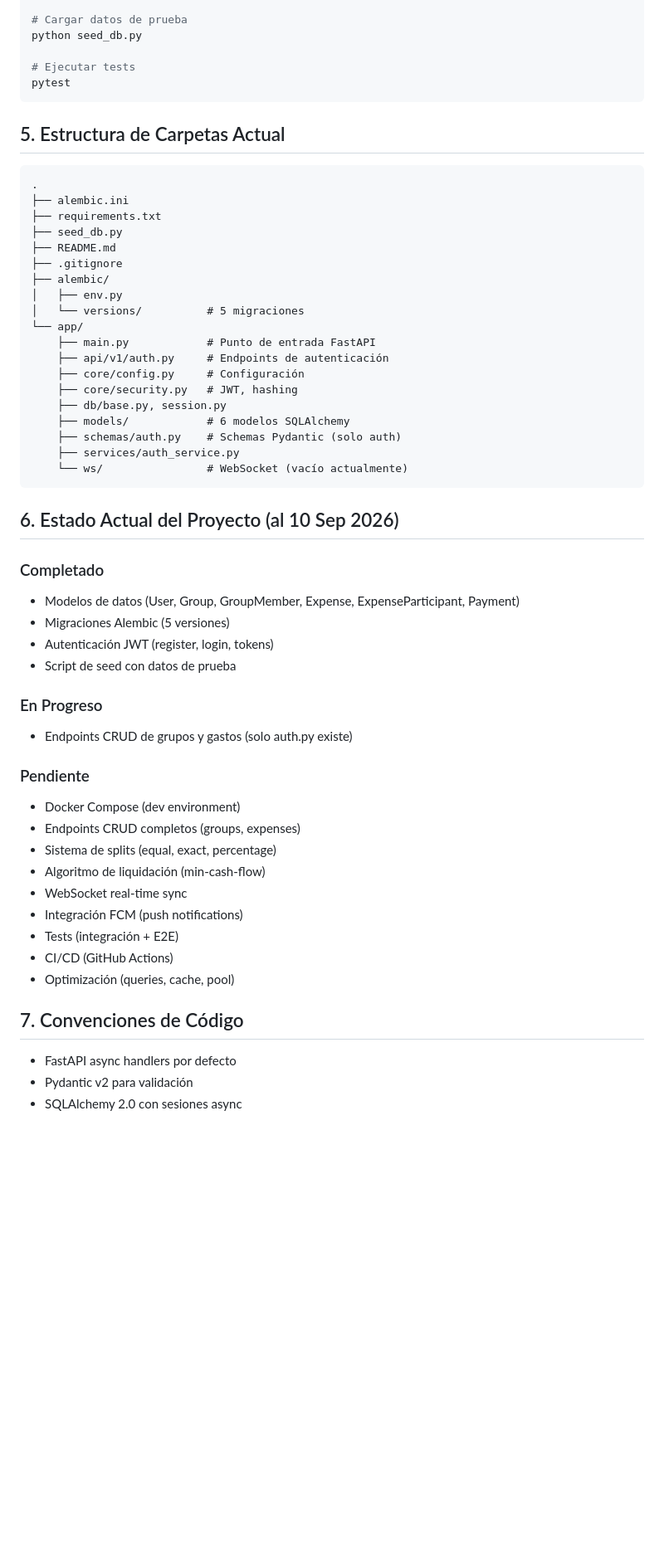
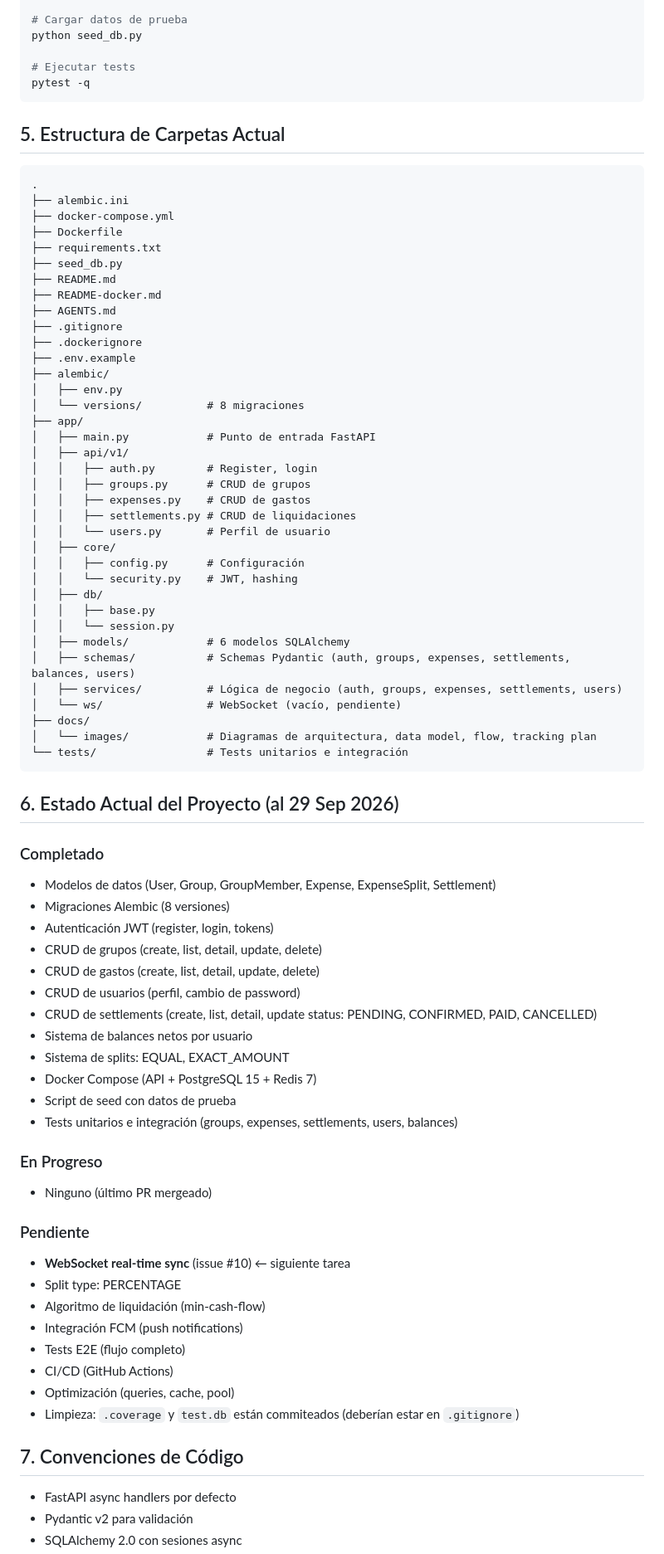
Before and after one commit to No-Country-simulation/S08-26-equipo-35, a Markdown page: AGENTS.md, the part around one of its changes. Shown at 83% size. GitHub-like rendering; blank space fills up the shorter version.

````diff
--- a/AGENTS.md
+++ b/AGENTS.md
@@ -51,54 +75,81 @@ alembic upgrade head
 python seed_db.py
 
 # Ejecutar tests
-pytest
+pytest -q
 ```
 
 ## 5. Estructura de Carpetas Actual
+
 ```
 .
 ├── alembic.ini
+├── docker-compose.yml
+├── Dockerfile
 ├── requirements.txt
 ├── seed_db.py
 ├── README.md
+├── README-docker.md
+├── AGENTS.md
 ├── .gitignore
+├── .dockerignore
+├── .env.example
 ├── alembic/
 │   ├── env.py
-│   └── versions/          # 5 migraciones
-└── app/
-    ├── main.py            # Punto de entrada FastAPI
-    ├── api/v1/auth.py     # Endpoints de autenticación
-    ├── core/config.py     # Configuración
-    ├── core/security.py   # JWT, hashing
-    ├── db/base.py, session.py
-    ├── models/            # 6 modelos SQLAlchemy
-    ├── schemas/auth.py    # Schemas Pydantic (solo auth)
-    ├── services/auth_service.py
-    └── ws/                # WebSocket (vacío actualmente)
+│   └── versions/          # 8 migraciones
+├── app/
+│   ├── main.py            # Punto de entrada FastAPI
+│   ├── api/v1/
+│   │   ├── auth.py        # Register, login
+│   │   ├── groups.py      # CRUD de grupos
+│   │   ├── expenses.py    # CRUD de gastos
+│   │   ├── settlements.py # CRUD de liquidaciones
+│   │   └── users.py       # Perfil de usuario
+│   ├── core/
+│   │   ├── config.py      # Configuración
+│   │   └── security.py    # JWT, hashing
+│   ├── db/
+│   │   ├── base.py
+│   │   └── session.py
+│   ├── models/            # 6 modelos SQLAlchemy
+│   ├── schemas/           # Schemas Pydantic (auth, groups, expenses, settlements, balances, users)
+│   ├── services/          # Lógica de negocio (auth, groups, expenses, settlements, users)
+│   └── ws/                # WebSocket (vacío, pendiente)
+├── docs/
+│   └── images/            # Diagramas de arquitectura, data model, flow, tracking plan
+└── tests/                 # Tests unitarios e integración
 ```
 
-## 6. Estado Actual del Proyecto (al 10 Sep 2026)
+## 6. Estado Actual del Proyecto (al 29 Sep 2026)
+
 ### Completado
-- Modelos de datos (User, Group, GroupMember, Expense, ExpenseParticipant, Payment)
-- Migraciones Alembic (5 versiones)
+- Modelos de datos (User, Group, GroupMember, Expense, ExpenseSplit, Settlement)
+- Migraciones Alembic (8 versiones)
 - Autenticación JWT (register, login, tokens)
+- CRUD de grupos (create, list, detail, update, delete)
+- CRUD de gastos (create, list, detail, update, delete)
+- CRUD de usuarios (perfil, cambio de password)
+- CRUD de settlements (create, list, detail, update status: PENDING, CONFIRMED, PAID, CANCELLED)
+- Sistema de balances netos por usuario
+- Sistema de splits: EQUAL, EXACT_AMOUNT
+- Docker Compose (API + PostgreSQL 15 + Redis 7)
 - Script de seed con datos de prueba
+- Tests unitarios e integración (groups, expenses, settlements, users, balances)
 
 ### En Progreso
-- Endpoints CRUD de grupos y gastos (solo auth.py existe)
+- Ninguno (último PR mergeado)
 
 ### Pendiente
-- Docker Compose (dev environment)
-- Endpoints CRUD completos (groups, expenses)
-- Sistema de splits (equal, exact, percentage)
+- **WebSocket real-time sync** (issue #10) ← siguiente tarea
+- Split type: PERCENTAGE
 - Algoritmo de liquidación (min-cash-flow)
-- WebSocket real-time sync
 - Integración FCM (push notifications)
-- Tests (integración + E2E)
+- Tests E2E (flujo completo)
 - CI/CD (GitHub Actions)
 - Optimización (queries, cache, pool)
+- Limpieza: `.coverage` y `test.db` están commiteados (deberían estar en `.gitignore`)
 
 ## 7. Convenciones de Código
+
 - FastAPI async handlers por defecto
 - Pydantic v2 para validación
 - SQLAlchemy 2.0 con sesiones async
````
Also changed, not shown: other parts of AGENTS.md (+87 -24 lines).
